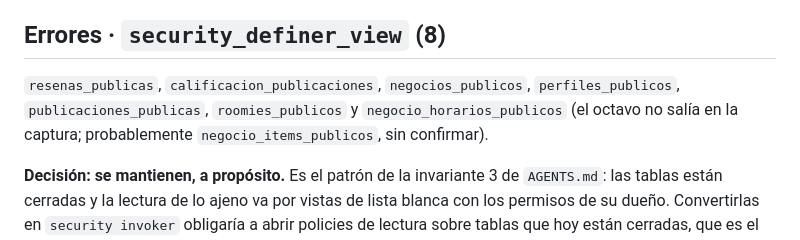
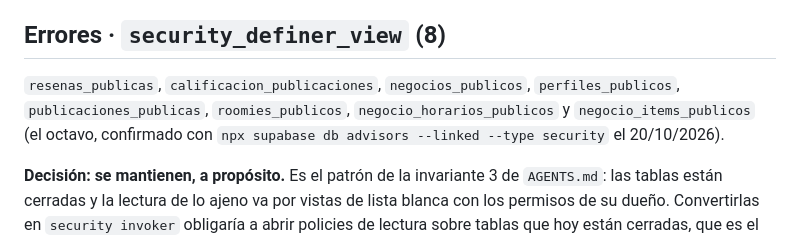
Before and after one commit to DamianMalvaiz/cuervo-pass, a Markdown page: docs/advisor-supabase.md, the part around the change. Rendered like a GitHub page.

Commit message:
Advisor: confirmar el octavo error (negocio_items_publicos) con la CLI
Co-Authored-By: Claude Sonnet 5.5 <noreply@anthropic.com>

```diff
--- a/docs/advisor-supabase.md
+++ b/docs/advisor-supabase.md
@@ -3,8 +3,8 @@
 Captura del 20/10/2026 (panel: 8 errores, 24 advertencias, 9 sugerencias). Se revisó lo que el panel muestra y las exportaciones CSV de las pestañas *Info* y *Warnings*.
 
 ## Errores · `security_definer_view` (8)
-`resenas_publicas`, `calificacion_publicaciones`, `negocios_publicos`, `perfiles_publicos`, `publicaciones_publicas`, `roomies_publicos` y `negocio_horarios_publicos`
-(el octavo no salía en la captura; probablemente `negocio_items_publicos`, sin confirmar).
+`resenas_publicas`, `calificacion_publicaciones`, `negocios_publicos`, `perfiles_publicos`, `publicaciones_publicas`, `roomies_publicos`, `negocio_horarios_publicos`
+y `negocio_items_publicos` (el octavo, confirmado con `npx supabase db advisors --linked --type security` el 20/10/2026).
 
 **Decisión: se mantienen, a propósito.** Es el patrón de la invariante 3 de `AGENTS.md`: las tablas están cerradas y la lectura de lo ajeno va por vistas de lista
 blanca con los permisos de su dueño. Convertirlas en `security invoker` obligaría a abrir policies de lectura sobre tablas que hoy están cerradas, que es el riesgo real.
```
